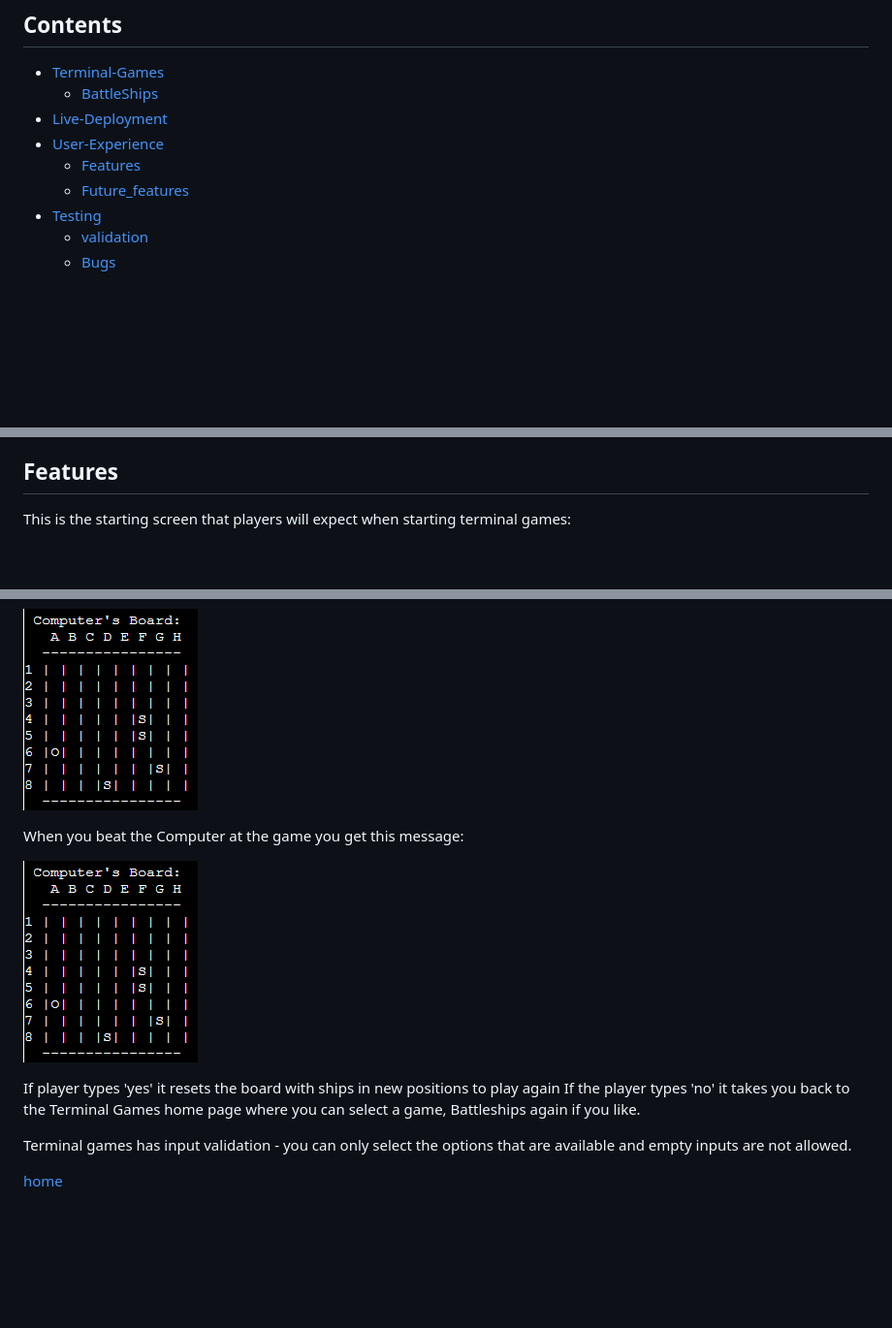
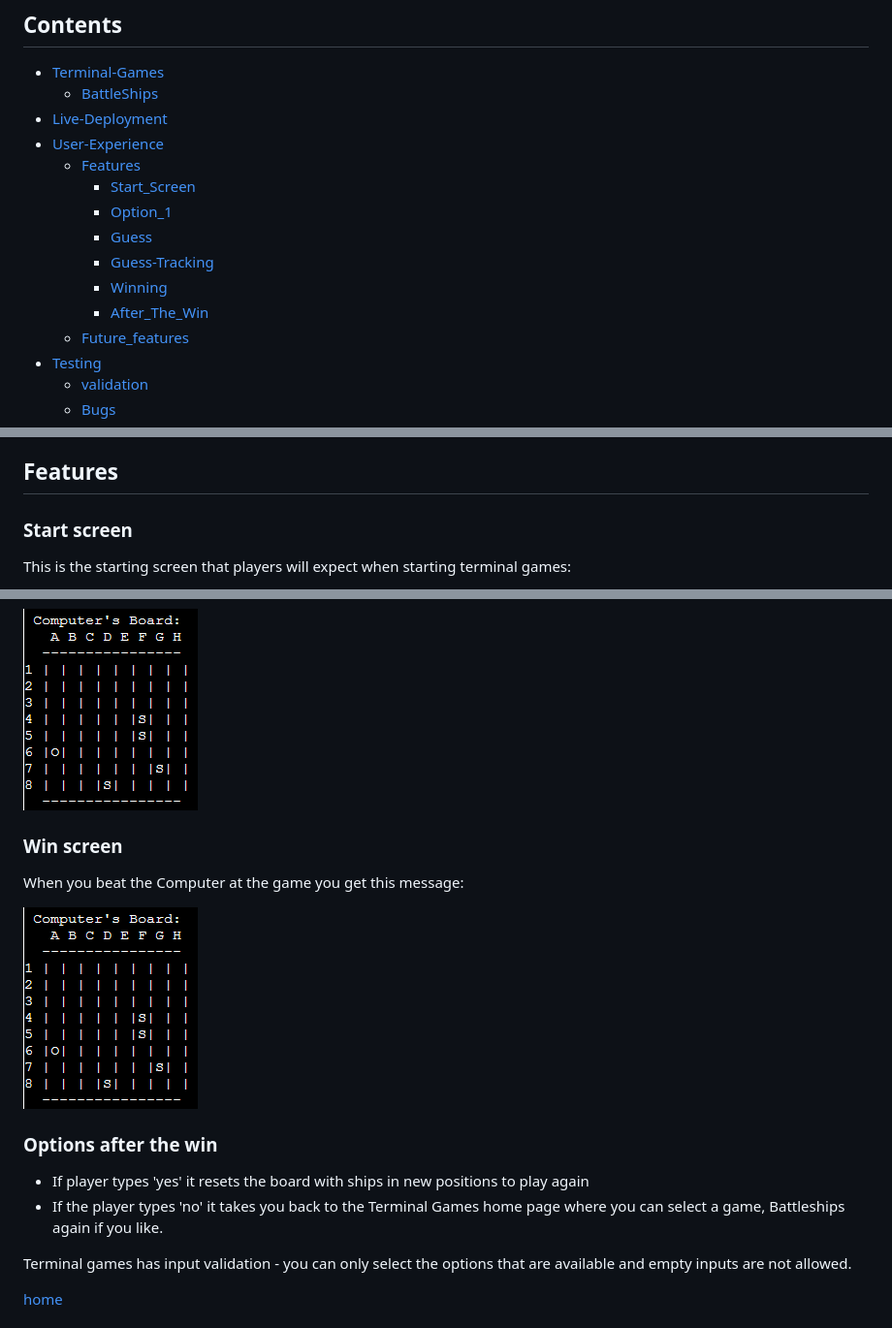
Before and after one commit to LiamEdwards931/Terminal-games, a Markdown page: README.md, 3 parts joined by grey strips. Shown at 97% size. GitHub-like rendering; blank space fills up the shorter version.

Commit message:
break the features into sections

```diff
--- a/README.md
+++ b/README.md
@@ -17,6 +17,12 @@
 - [Live-Deployment](#live-deployment)
 - [User-Experience](#user-experience)
     - [Features](#features)
+        - [Start_Screen](#start-screen)
+        - [Option_1](#option-1)
+        - [Guess](#guess-input)
+        - [Guess-Tracking](#guess-tracking)
+        - [Winning](#win-screen)
+        - [After_The_Win](#options-after-the-win)
     - [Future_features](#future-features)
 - [Testing](#testing)
     - [validation](#technology)
@@ -47,6 +53,8 @@
 
 ## Features
 
+### Start screen
+
 This is the starting screen that players will expect when starting terminal games:
 
 ![startscreen](readmeimg/startscreen.png)
@@ -72,12 +88,16 @@ Player and Computer guesses are tracked visually on the board, the previous gues
 
 ![Guess-track-computer](readmeimg/playerguess.png)
 
+### Win screen
+
 When you beat the Computer at the game you get this message:
 
 ![win-screen](readmeimg/winscreen.png)
 
-If player types 'yes' it resets the board with ships in new positions to play again
-If the player types 'no' it takes you back to the Terminal Games home page where you can select a game, Battleships again if you like.
+### Options after the win
+
+- If player types 'yes' it resets the board with ships in new positions to play again
+- If the player types 'no' it takes you back to the Terminal Games home page where you can select a game, Battleships again if you like.
 
 Terminal games has input validation - you can only select the options that are available and empty inputs are not allowed.
 
```
Also changed, not shown: other parts of README.md (+8 -0 lines).
